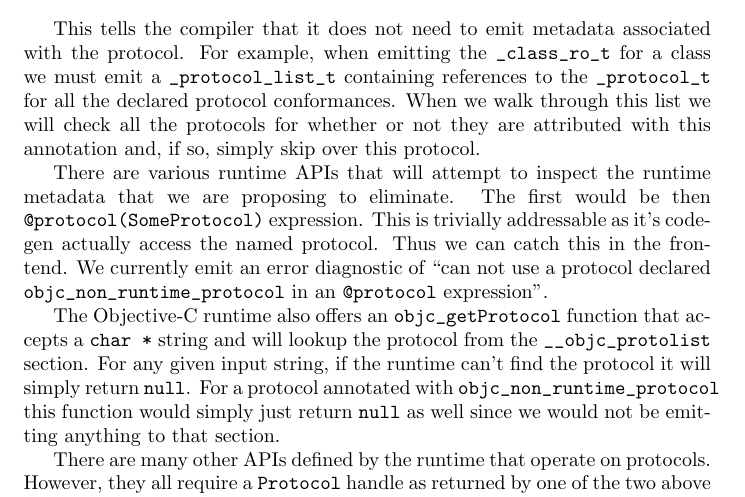
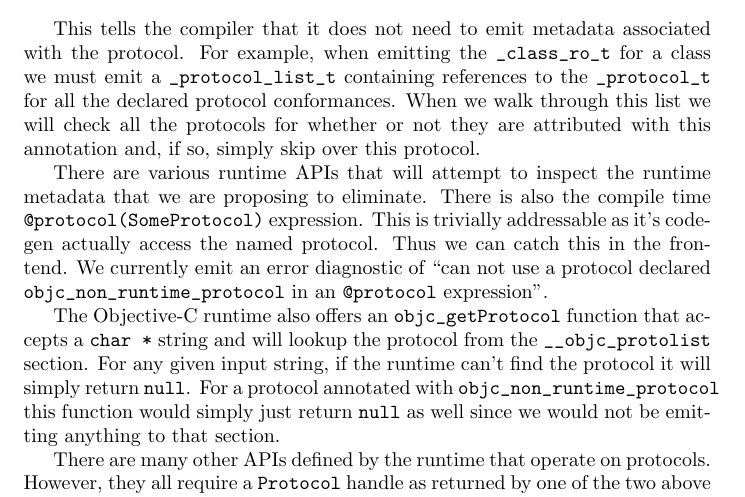
Before and after one commit to lanza/objc_non_runtime_protocol_proposal, a LaTeX document (main.tex): part of page 2 of 3, cut so that both start at the same text. Compiled offline with pdfLaTeX.

Commit message:
Explicitly mention that @protocol is a compiletime thing and not runtime

```diff
--- a/main.tex
+++ b/main.tex
@@ -52,7 +52,7 @@ through this list we will check all the protocols for whether or not they are
 attributed with this annotation and, if so, simply skip over this protocol.
 
 There are various runtime APIs that will attempt to inspect the runtime metadata
-that we are proposing to eliminate. The first would be then \linebreak
+that we are proposing to eliminate. There is also the compile time \linebreak
 \verb|@protocol(SomeProtocol)| expression. This is trivially addressable as it's
 codegen actually access the named protocol. Thus we can catch this in the
 frontend. We currently emit an error diagnostic of ``can not use a protocol
```
